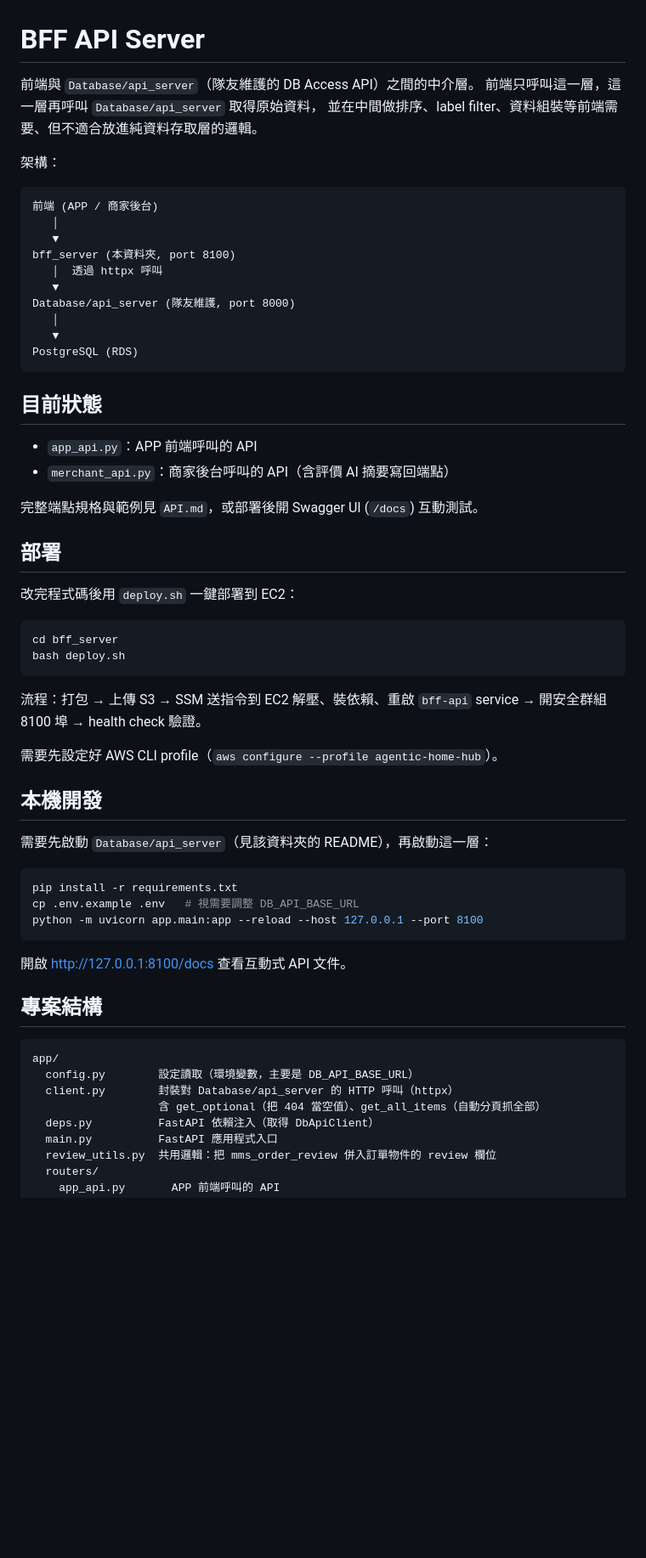
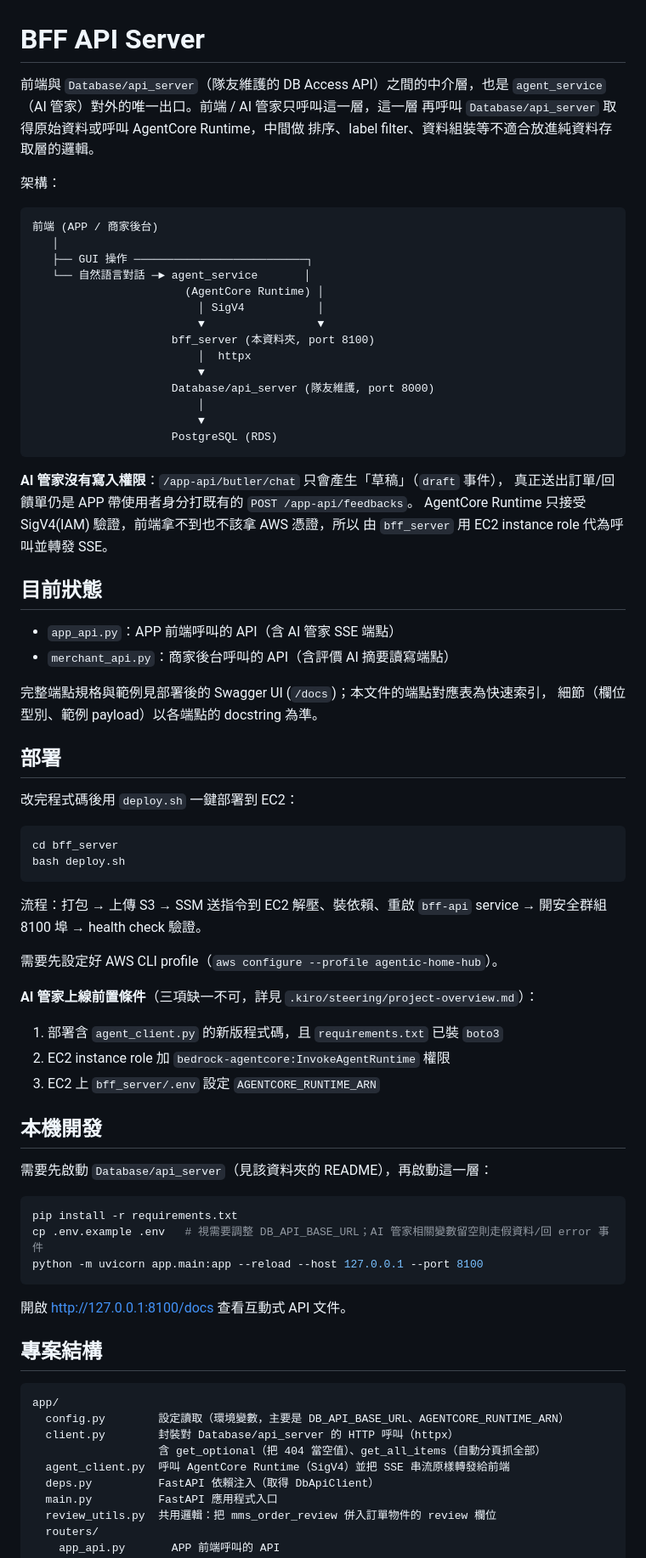
Before and after one commit to TobywithDino/agentic-home-hub, a Markdown page: bff_server/README.md, the part around one of its changes. Shown at 85% size. GitHub-like rendering; blank space fills up the shorter version.

````diff
--- a/bff_server/README.md
+++ b/bff_server/README.md
@@ -1,30 +1,41 @@
 # BFF API Server
 
-前端與 `Database/api_server`（隊友維護的 DB Access API）之間的中介層。
-前端只呼叫這一層，這一層再呼叫 `Database/api_server` 取得原始資料，
-並在中間做排序、label filter、資料組裝等前端需要、但不適合放進純資料存取層的邏輯。
+前端與 `Database/api_server`（隊友維護的 DB Access API）之間的中介層，也是
+`agent_service`（AI 管家）對外的唯一出口。前端 / AI 管家只呼叫這一層，這一層
+再呼叫 `Database/api_server` 取得原始資料或呼叫 AgentCore Runtime，中間做
+排序、label filter、資料組裝等不適合放進純資料存取層的邏輯。
 
 架構：
 
 ```
 前端 (APP / 商家後台)
    │
-   ▼
-bff_server (本資料夾, port 8100)
-   │  透過 httpx 呼叫
-   ▼
-Database/api_server (隊友維護, port 8000)
-   │
-   ▼
-PostgreSQL (RDS)
+   ├── GUI 操作 ──────────────────────────┐
+   └── 自然語言對話 ─► agent_service       │
+                       (AgentCore Runtime) │
+                         │ SigV4           │
+                         ▼                 ▼
+                     bff_server (本資料夾, port 8100)
+                         │  httpx
+                         ▼
+                     Database/api_server (隊友維護, port 8000)
+                         │
+                         ▼
+                     PostgreSQL (RDS)
 ```
+
+**AI 管家沒有寫入權限**：`/app-api/butler/chat` 只會產生「草稿」（`draft` 事件），
+真正送出訂單/回饋單仍是 APP 帶使用者身分打既有的 `POST /app-api/feedbacks`。
+AgentCore Runtime 只接受 SigV4(IAM) 驗證，前端拿不到也不該拿 AWS 憑證，所以
+由 `bff_server` 用 EC2 instance role 代為呼叫並轉發 SSE。
 
 ## 目前狀態
 
-- `app_api.py`：APP 前端呼叫的 API
-- `merchant_api.py`：商家後台呼叫的 API（含評價 AI 摘要寫回端點）
+- `app_api.py`：APP 前端呼叫的 API（含 AI 管家 SSE 端點）
+- `merchant_api.py`：商家後台呼叫的 API（含評價 AI 摘要讀寫端點）
 
-完整端點規格與範例見 `API.md`，或部署後開 Swagger UI (`/docs`) 互動測試。
+完整端點規格與範例見部署後的 Swagger UI (`/docs`)；本文件的端點對應表為快速索引，
+細節（欄位型別、範例 payload）以各端點的 docstring 為準。
 
 ## 部署
 
@@ -39,13 +50,18 @@ bash deploy.sh
 
 需要先設定好 AWS CLI profile（`aws configure --profile agentic-home-hub`）。
 
+**AI 管家上線前置條件**（三項缺一不可，詳見 `.kiro/steering/project-overview.md`）：
+1. 部署含 `agent_client.py` 的新版程式碼，且 `requirements.txt` 已裝 `boto3`
+2. EC2 instance role 加 `bedrock-agentcore:InvokeAgentRuntime` 權限
+3. EC2 上 `bff_server/.env` 設定 `AGENTCORE_RUNTIME_ARN`
+
 ## 本機開發
 
 需要先啟動 `Database/api_server`（見該資料夾的 README），再啟動這一層：
 
 ```bash
 pip install -r requirements.txt
-cp .env.example .env   # 視需要調整 DB_API_BASE_URL
+cp .env.example .env   # 視需要調整 DB_API_BASE_URL；AI 管家相關變數留空則走假資料/回 error 事件
 python -m uvicorn app.main:app --reload --host 127.0.0.1 --port 8100
 ```
 
@@ -55,9 +71,10 @@ python -m uvicorn app.main:app --reload --host 127.0.0.1 --port 8100
 
 ```
 app/
-  config.py        設定讀取（環境變數，主要是 DB_API_BASE_URL）
+  config.py        設定讀取（環境變數，主要是 DB_API_BASE_URL、AGENTCORE_RUNTIME_ARN）
   client.py        封裝對 Database/api_server 的 HTTP 呼叫（httpx）
                    含 get_optional（把 404 當空值）、get_all_items（自動分頁抓全部）
+  agent_client.py  呼叫 AgentCore Runtime（SigV4）並把 SSE 串流原樣轉發給前端
   deps.py          FastAPI 依賴注入（取得 DbApiClient）
   main.py          FastAPI 應用程式入口
   review_utils.py  共用邏輯：把 mms_order_review 併入訂單物件的 review 欄位
````
Also changed, not shown: other parts of bff_server/README.md (+29 -25 lines), ai-summary-lambda/README.md (+36 -25 lines).
